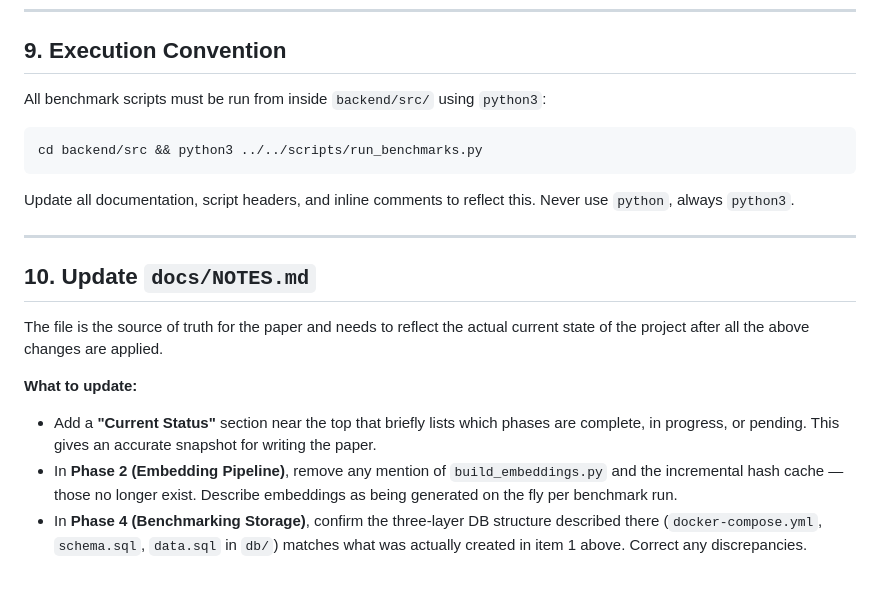
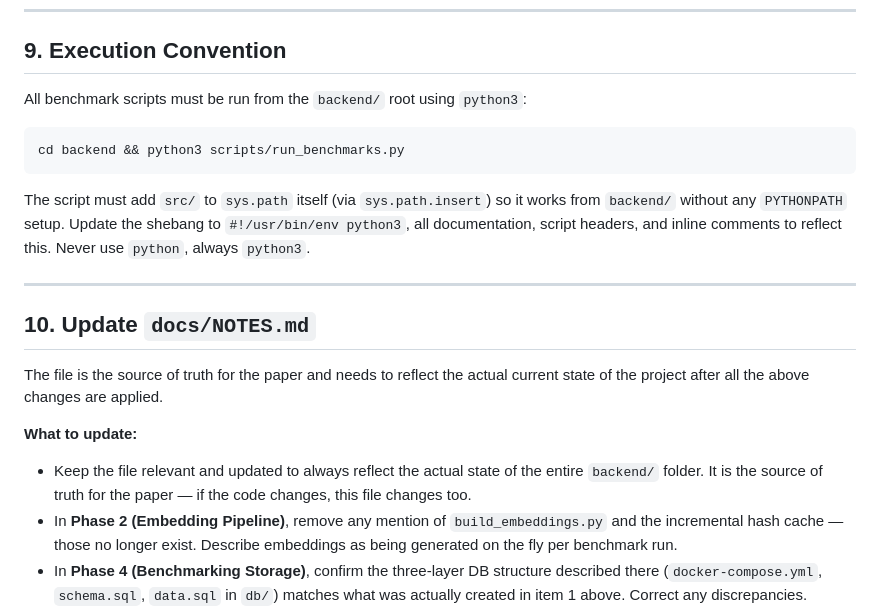
Before and after one commit to Mirza404/quantum-vector-search, a Markdown page: docs/ACTION_ITEMS.md, the part around the change. Rendered like a GitHub page; blank space fills up the shorter version.

Commit message:
fix action items

````diff
--- a/docs/ACTION_ITEMS.md
+++ b/docs/ACTION_ITEMS.md
@@ -111,13 +111,13 @@ Create a README specific to the backend containing:
 
 ## 9. Execution Convention
 
-All benchmark scripts must be run from inside `backend/src/` using `python3`:
+All benchmark scripts must be run from the `backend/` root using `python3`:
 
 ```bash
-cd backend/src && python3 ../../scripts/run_benchmarks.py
+cd backend && python3 scripts/run_benchmarks.py
 ```
 
-Update all documentation, script headers, and inline comments to reflect this. Never use `python`, always `python3`.
+The script must add `src/` to `sys.path` itself (via `sys.path.insert`) so it works from `backend/` without any `PYTHONPATH` setup. Update the shebang to `#!/usr/bin/env python3`, all documentation, script headers, and inline comments to reflect this. Never use `python`, always `python3`.
 
 ---
 
@@ -127,7 +127,7 @@ The file is the source of truth for the paper and needs to reflect the actual cu
 
 **What to update:**
 
-- Add a **"Current Status"** section near the top that briefly lists which phases are complete, in progress, or pending. This gives an accurate snapshot for writing the paper.
+- Keep the file relevant and updated to always reflect the actual state of the entire `backend/` folder. It is the source of truth for the paper — if the code changes, this file changes too.
 - In **Phase 2 (Embedding Pipeline)**, remove any mention of `build_embeddings.py` and the incremental hash cache — those no longer exist. Describe embeddings as being generated on the fly per benchmark run.
 - In **Phase 4 (Benchmarking Storage)**, confirm the three-layer DB structure described there (`docker-compose.yml`, `schema.sql`, `data.sql` in `db/`) matches what was actually created in item 1 above. Correct any discrepancies.
 - Remove or update any references to CSV files — there is no CSV in the current design.
````
